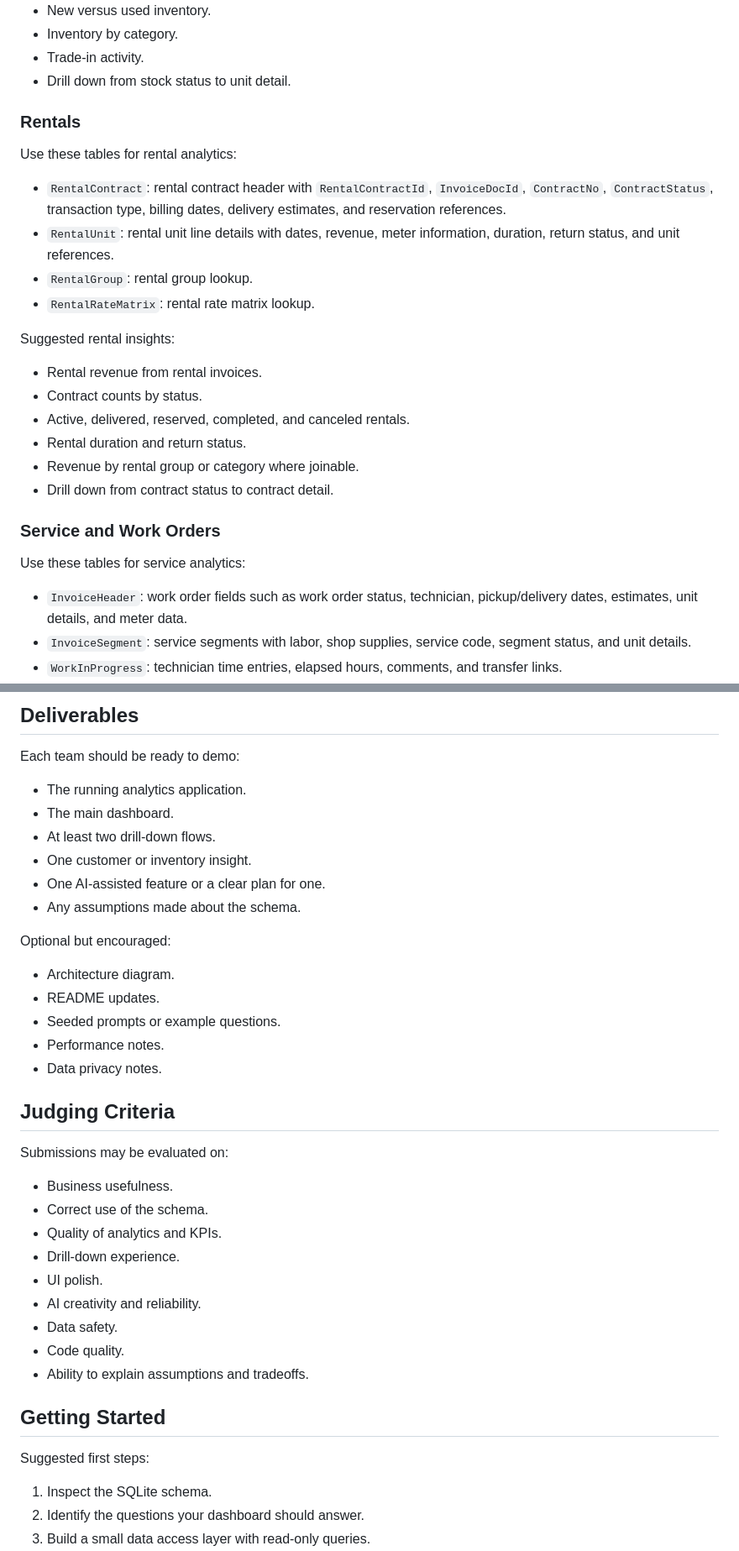
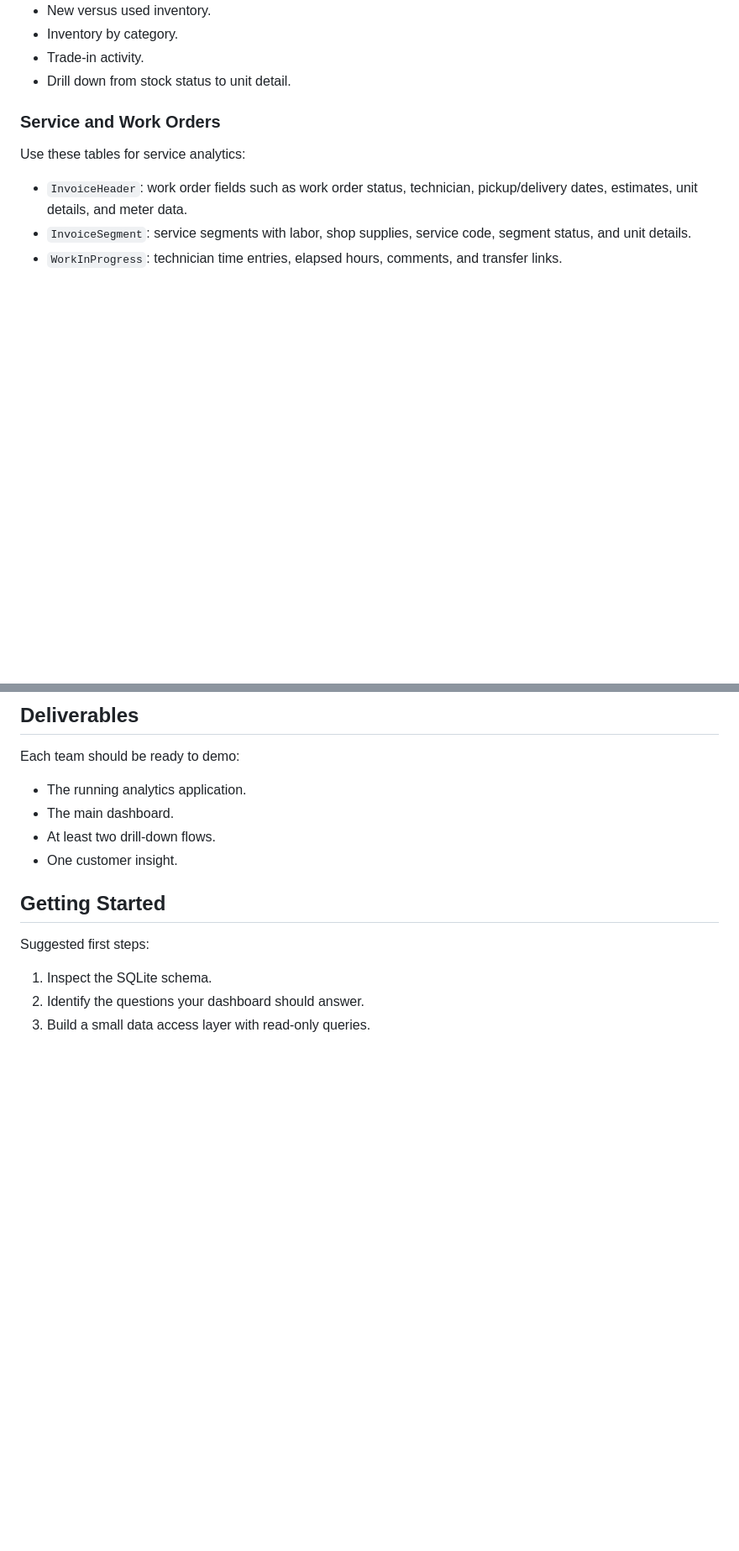
Before and after one commit to mhd-umair/Perseus-Jessica-Piacentino, a Markdown page: README.md, 2 parts joined by grey strips. Shown at 84% size. GitHub-like rendering; blank space fills up the shorter version.

```diff
--- a/README.md
+++ b/README.md
@@ -147,24 +143,6 @@ Suggested unit inventory insights:
 - Inventory by category.
 - Trade-in activity.
 - Drill down from stock status to unit detail.
-
-### Rentals
-
-Use these tables for rental analytics:
-
-- `RentalContract`: rental contract header with `RentalContractId`, `InvoiceDocId`, `ContractNo`, `ContractStatus`, transaction type, billing dates, delivery estimates, and reservation references.
-- `RentalUnit`: rental unit line details with dates, revenue, meter information, duration, return status, and unit references.
-- `RentalGroup`: rental group lookup.
-- `RentalRateMatrix`: rental rate matrix lookup.
-
-Suggested rental insights:
-
-- Rental revenue from rental invoices.
-- Contract counts by status.
-- Active, delivered, reserved, completed, and canceled rentals.
-- Rental duration and return status.
-- Revenue by rental group or category where joinable.
-- Drill down from contract status to contract detail.
 
 ### Service and Work Orders
 
@@ -408,31 +233,7 @@ Each team should be ready to demo:
 - The running analytics application.
 - The main dashboard.
 - At least two drill-down flows.
-- One customer or inventory insight.
-- One AI-assisted feature or a clear plan for one.
-- Any assumptions made about the schema.
-
-Optional but encouraged:
-
-- Architecture diagram.
-- README updates.
-- Seeded prompts or example questions.
-- Performance notes.
-- Data privacy notes.
-
-## Judging Criteria
-
-Submissions may be evaluated on:
-
-- Business usefulness.
-- Correct use of the schema.
-- Quality of analytics and KPIs.
-- Drill-down experience.
-- UI polish.
-- AI creativity and reliability.
-- Data safety.
-- Code quality.
-- Ability to explain assumptions and tradeoffs.
+- One customer insight.
 
 ## Getting Started
 
```
Also changed, not shown: other parts of README.md (+7 -164 lines).
